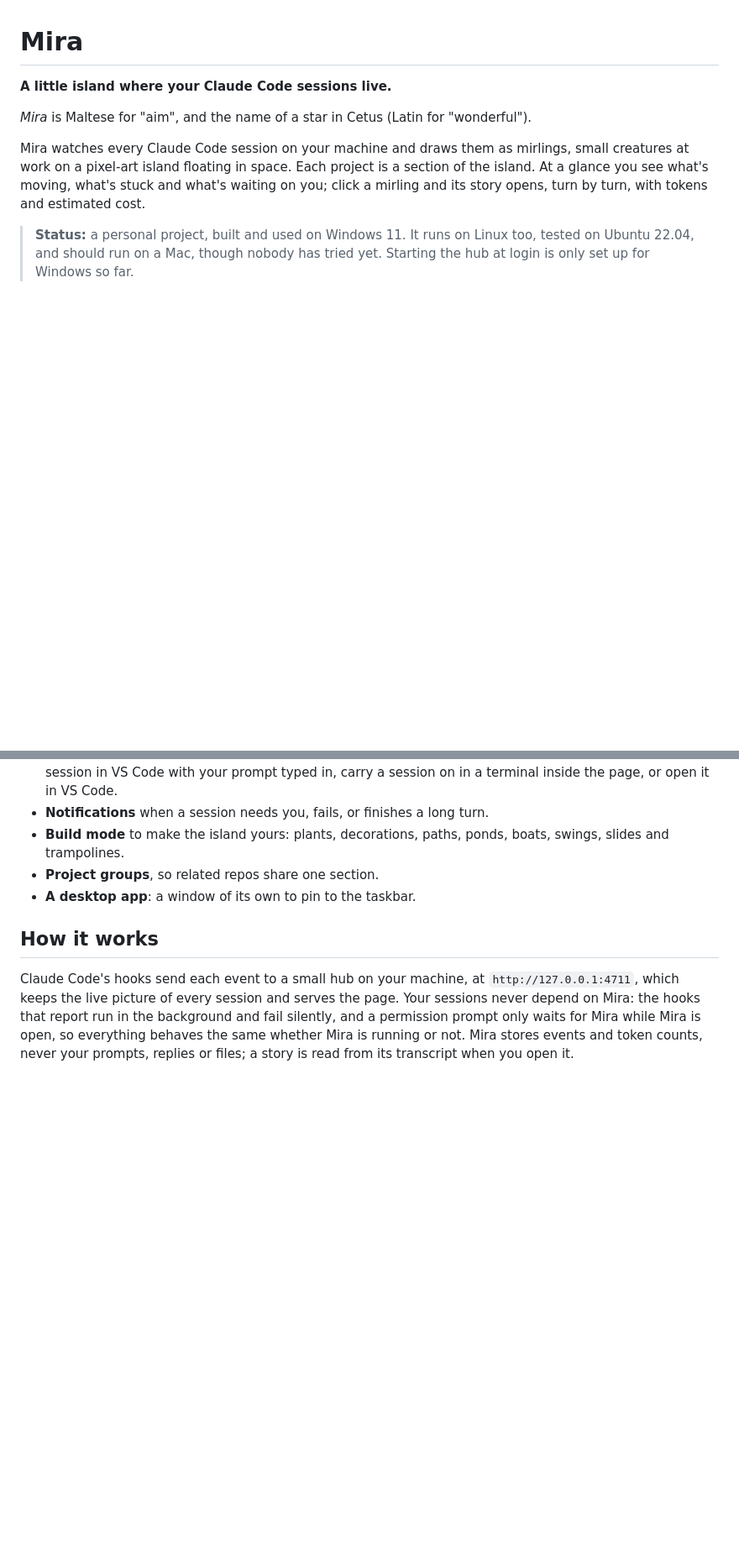
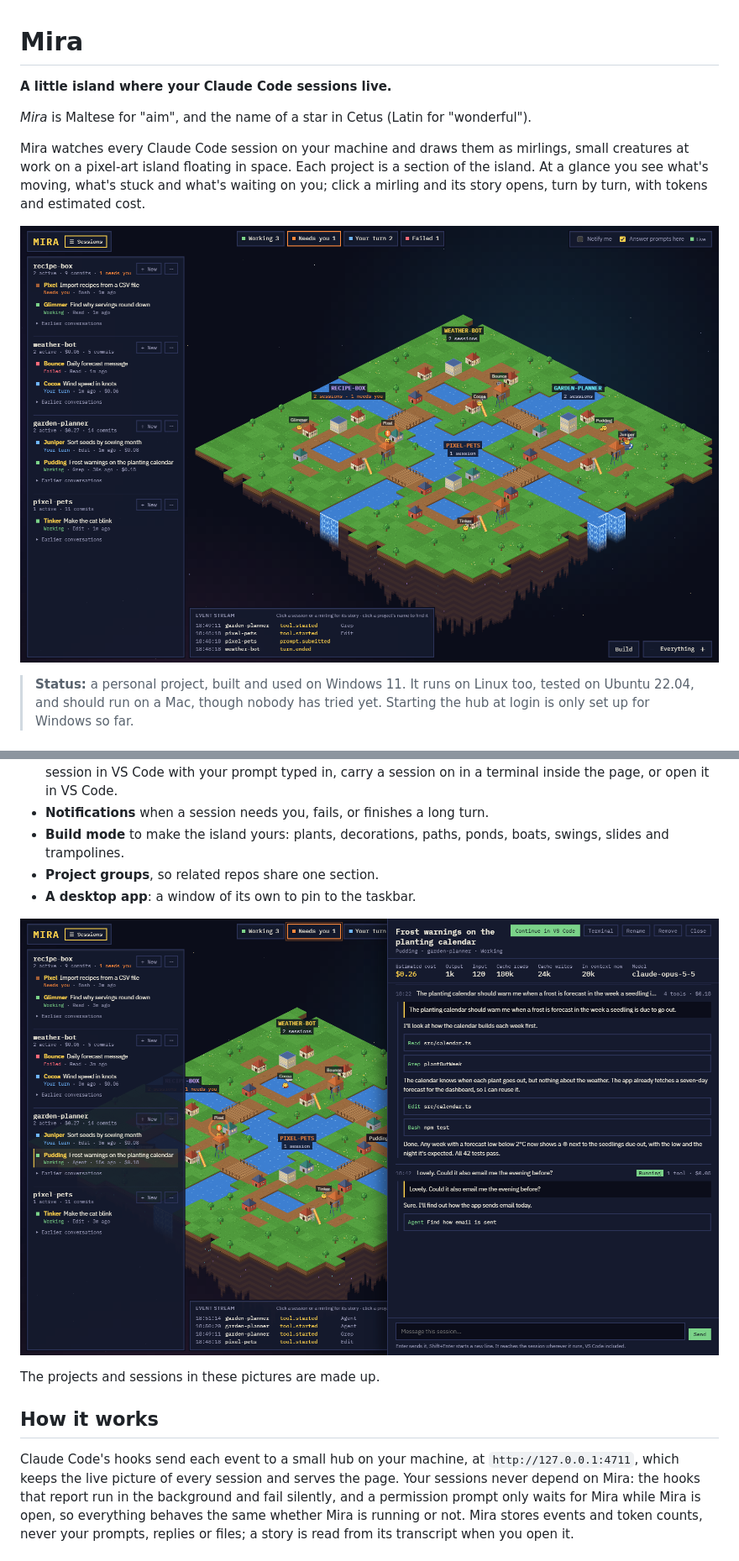
Before and after one commit to markcutajar/mira, a Markdown page: README.md, 2 parts joined by grey strips. Shown: that part at 84% size. Rendered like a GitHub page; pictures changed too: docs/island.png (added), docs/story.png (added); blank space fills up the shorter version.

Commit message:
Add an MIT licence and screenshots of the island from made-up projects

```diff
--- a/README.md
+++ b/README.md
@@ -5,6 +5,8 @@
 *Mira* is Maltese for "aim", and the name of a star in Cetus (Latin for "wonderful").
 
 Mira watches every Claude Code session on your machine and draws them as mirlings, small creatures at work on a pixel-art island floating in space. Each project is a section of the island. At a glance you see what's moving, what's stuck and what's waiting on you; click a mirling and its story opens, turn by turn, with tokens and estimated cost.
+
+![Mira's island: four projects with their sessions down the left, mirlings at work, one waiting for an answer and one that failed](docs/island.png)
 
 > **Status:** a personal project, built and used on Windows 11. It runs on Linux too, tested on Ubuntu 22.04, and should run on a Mac, though nobody has tried yet. Starting the hub at login is only set up for Windows so far.
 
@@ -17,6 +19,10 @@ Mira watches every Claude Code session on your machine and draws them as mirling
 - **Build mode** to make the island yours: plants, decorations, paths, ponds, boats, swings, slides and trampolines.
 - **Project groups**, so related repos share one section.
 - **A desktop app**: a window of its own to pin to the taskbar.
+
+![A session's story open beside the island: each turn's prompt, replies and tool calls, a subagent still running, tokens and estimated cost, and a box to message the session](docs/story.png)
+
+The projects and sessions in these pictures are made up.
 
 ## How it works
 
```
Also changed, not shown: other parts of README.md (+4 -0 lines), 3 other files.
